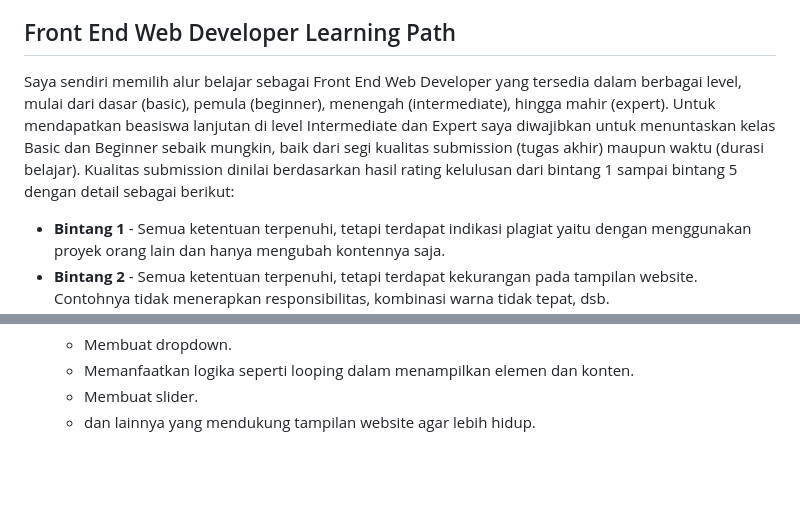
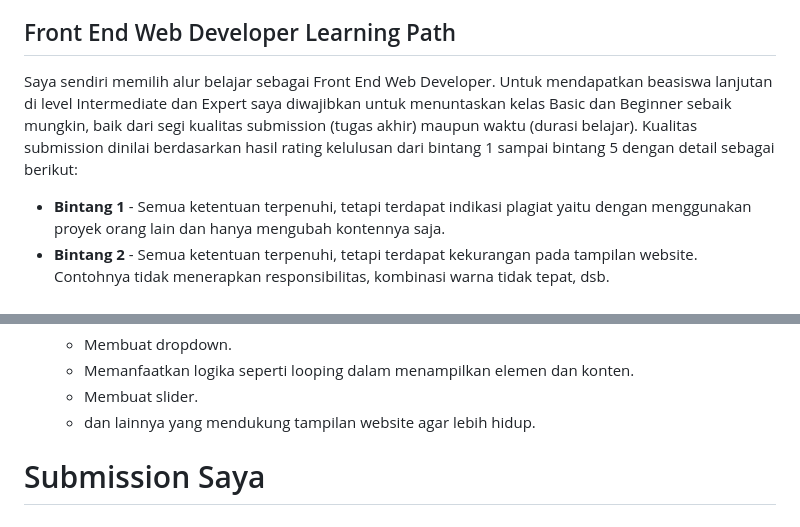
Before and after one commit to dipintoo/IDCamp-Scholarship_Pemrograman-Web-Dasar, a Markdown page: README.md, 2 parts joined by grey strips. Drawn GitHub-style; blank space fills up the shorter version.

```diff
--- a/README.md
+++ b/README.md
@@ -2,9 +2,7 @@
 IDCamp adalah sebuah program beasiswa yang diselenggarakan oleh Indosat Ooredoo Hutchison dengan tujuan untuk mencetak developer/programmer muda Indonesia yang siap bersaing di dunia ekonomi digital.
 
 ## Front End Web Developer Learning Path
-Saya sendiri memilih alur belajar sebagai Front End Web Developer yang tersedia dalam berbagai level, mulai dari dasar (basic), pemula (beginner), menengah (intermediate), hingga mahir
-(expert). Untuk mendapatkan beasiswa lanjutan di level Intermediate dan Expert saya diwajibkan untuk menuntaskan kelas Basic dan Beginner sebaik mungkin, baik dari segi kualitas
-submission (tugas akhir) maupun waktu (durasi belajar). Kualitas submission dinilai berdasarkan hasil rating kelulusan dari bintang 1 sampai bintang 5 dengan detail sebagai berikut:
+Saya sendiri memilih alur belajar sebagai Front End Web Developer. Untuk mendapatkan beasiswa lanjutan di level Intermediate dan Expert saya diwajibkan untuk menuntaskan kelas Basic dan Beginner sebaik mungkin, baik dari segi kualitas submission (tugas akhir) maupun waktu (durasi belajar). Kualitas submission dinilai berdasarkan hasil rating kelulusan dari bintang 1 sampai bintang 5 dengan detail sebagai berikut:
 
 - **Bintang 1** - Semua ketentuan terpenuhi, tetapi terdapat indikasi plagiat yaitu dengan menggunakan proyek orang lain dan hanya mengubah kontennya saja.
 - **Bintang 2** - Semua ketentuan terpenuhi, tetapi terdapat kekurangan pada tampilan website. Contohnya tidak menerapkan responsibilitas, kombinasi warna tidak tepat, dsb.
@@ -46,3 +44,5 @@ Submission Anda akan dinilai oleh reviewer dengan skala 1-5 berdasarkan dari par
   - Memanfaatkan logika seperti looping dalam menampilkan elemen dan konten.
   - Membuat slider.
   - dan lainnya yang mendukung tampilan website agar lebih hidup.
+
+# Submission Saya
```
